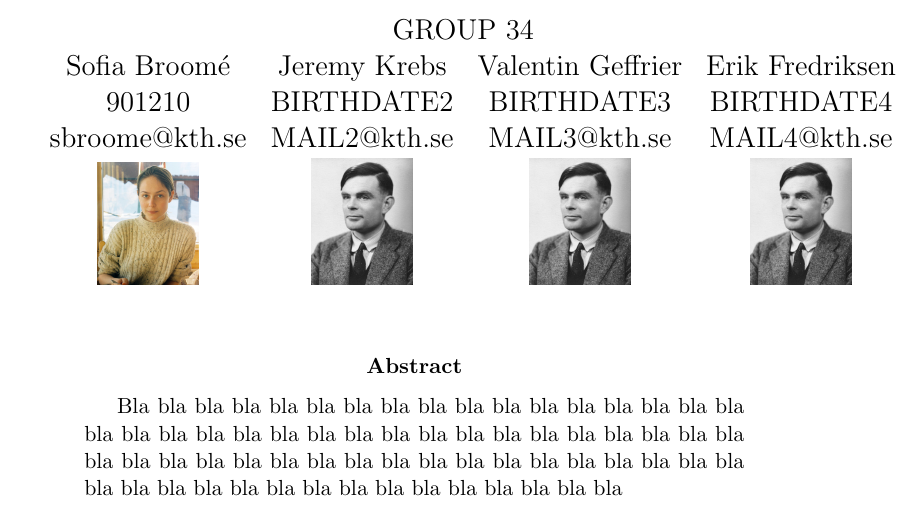
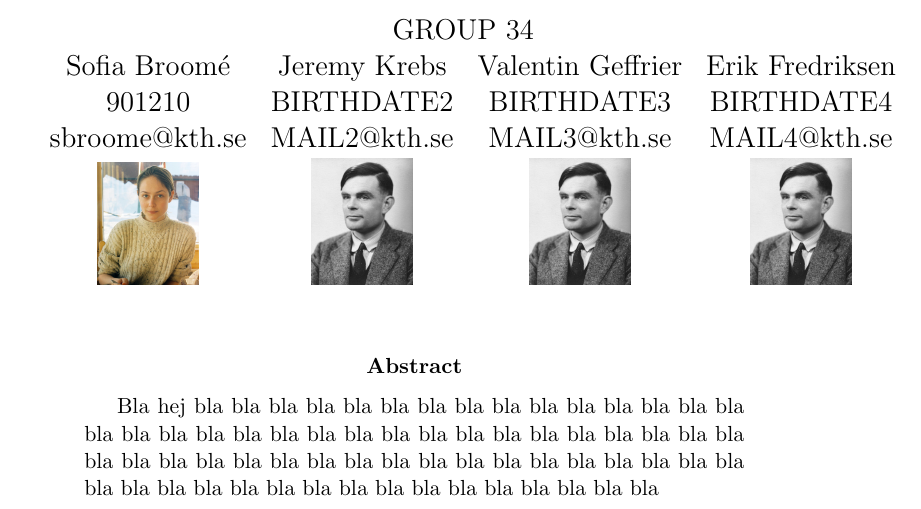
Before and after one commit to sofiabroome/wordpredictor, a LaTeX paper (latex/ai15-report-template.tex): part of page 1 of 5, cut so that both start at the same text. Compiled offline with pdfLaTeX.

Commit message:
test mod of .tex

```diff
--- a/latex/ai15-report-template.tex
+++ b/latex/ai15-report-template.tex
@@ -37,7 +37,7 @@ sbroome@kth.se & MAIL2@kth.se & MAIL3@kth.se & MAIL4@kth.se \\
 \thispagestyle{fancy}
 
 \begin{abstract}
-Bla bla bla bla bla bla bla bla bla bla bla bla bla bla bla bla bla
+Bla hej bla bla bla bla bla bla bla bla bla bla bla bla bla bla bla bla
 bla bla bla bla bla bla bla bla bla bla bla bla bla bla bla bla bla
 bla bla bla bla bla bla bla bla bla bla bla bla bla bla bla bla bla
 bla bla bla bla bla bla bla bla bla bla bla bla bla bla bla bla bla
```
Also changed, not shown: latex/ai15-report-template.pdf.
